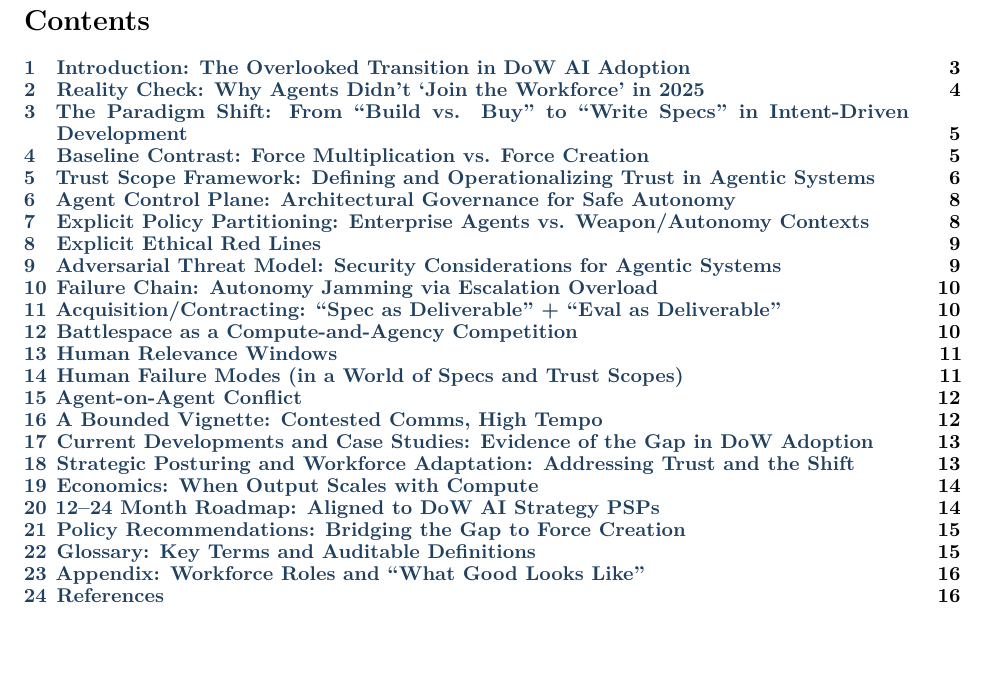
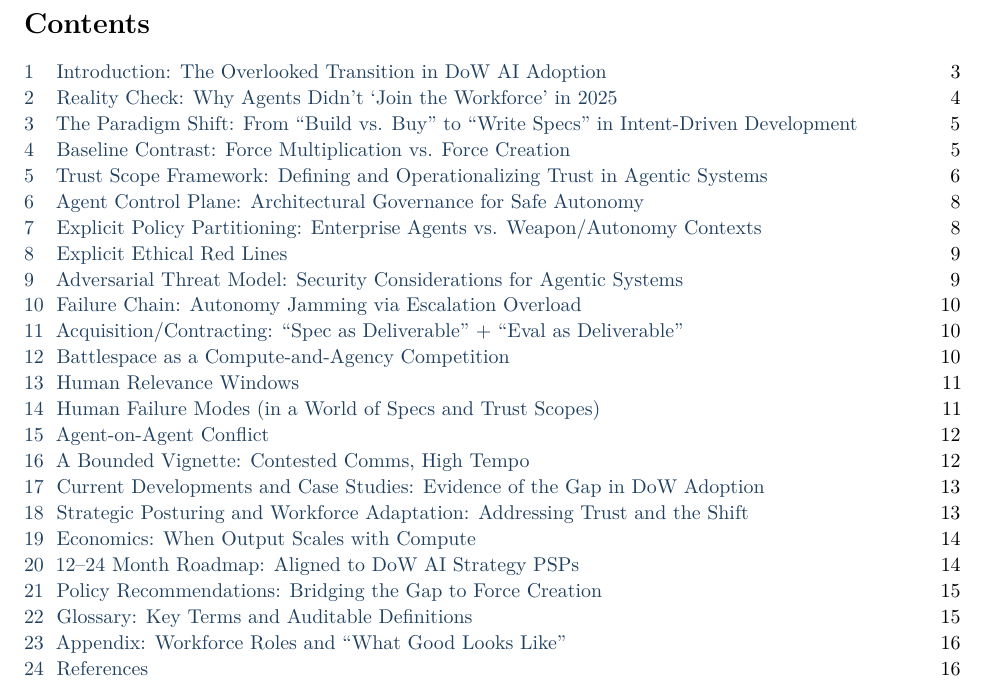
Before and after one commit to anboas/Whitepaper, a LaTeX document (papers/agentic-force-creation/tex/paper.tex, which reads tex/paper_preamble.tex): part of page 2 of 17, cut so that both start at the same text, the shorter picture padded with empty space. Compiled offline with pdfLaTeX.

Commit message:
Walk back TOC tightness + force TOC text black (closes #80) (#81)

```diff
--- a/papers/agentic-force-creation/tex/paper.tex
+++ b/papers/agentic-force-creation/tex/paper.tex
@@ -31,7 +31,7 @@
 \noindent\textcolor{BrandGray}{\small\textbf{Distribution:} Public.\quad\textbf{Disclaimer:} Views are the author's and do not represent official policy.}
 \newpage
 
-{\small\renewcommand{\baselinestretch}{0.92}\selectfont\tableofcontents}
+{\small\renewcommand{\baselinestretch}{0.96}\selectfont\tableofcontents}
 \newpage
 
 \begin{execsummary}
--- a/tex/paper_preamble.tex
+++ b/tex/paper_preamble.tex
@@ -52,9 +52,14 @@
 \usepackage{tabularx}
 \usepackage{enumitem}
 \usepackage{tocloft}
-% Tighten ToC spacing (keep it one page)
-\setlength{\cftbeforesecskip}{0pt}
-\setlength{\cftbeforesubsecskip}{0pt}
+% Tighten ToC spacing (keep it one page, but not overly cramped)
+\setlength{\cftbeforesecskip}{1.5pt}
+\setlength{\cftbeforesubsecskip}{1pt}
+% Keep ToC text black (override any inherited color)
+\renewcommand{\cftsecfont}{\color{black}}
+\renewcommand{\cftsecpagefont}{\color{black}}
+\renewcommand{\cftsubsecfont}{\color{black}}
+\renewcommand{\cftsubsecpagefont}{\color{black}}
 \tcbuselibrary{listingsutf8,breakable}
 
 % Pandoc compatibility (some markdown->latex conversions emit this)
```
